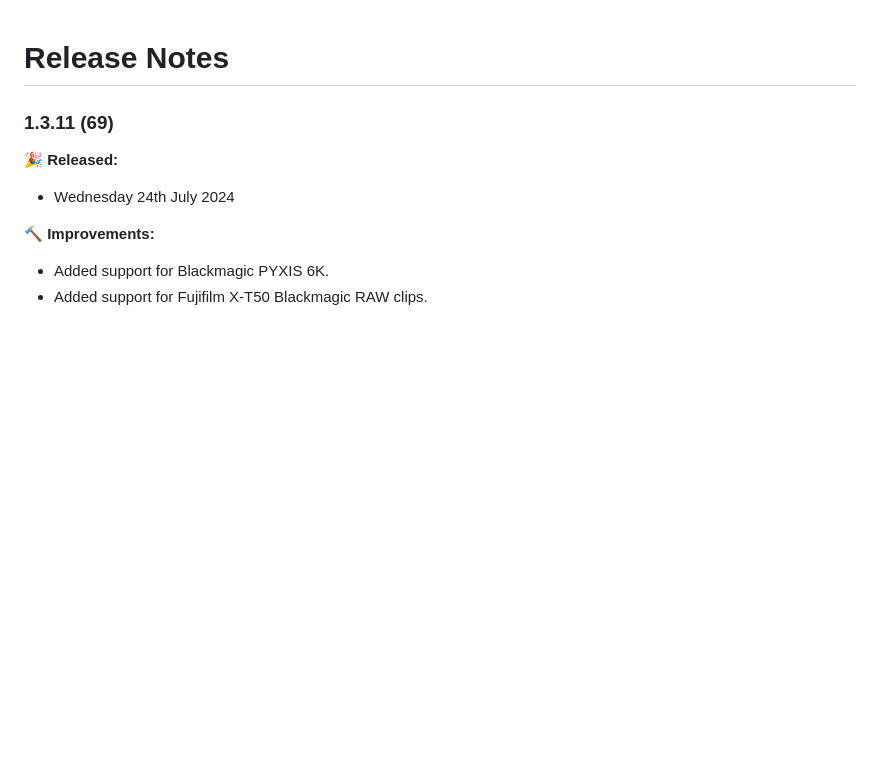
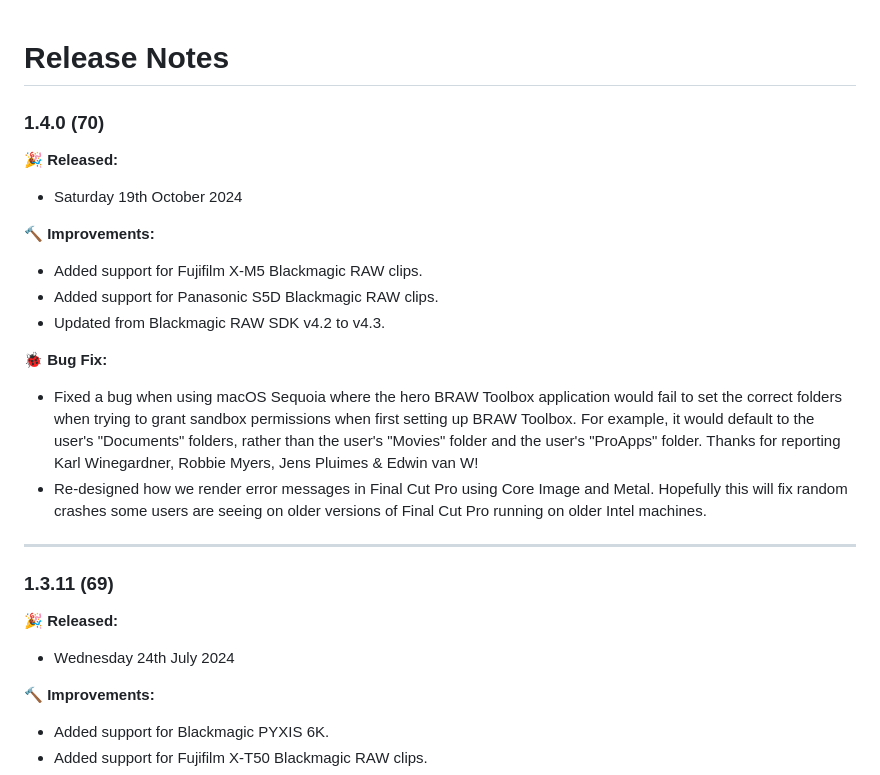
Before and after one commit to latenitefilms/BRAWToolbox, a Markdown page: docs/release-notes.md, the part around the change. Drawn GitHub-style; blank space fills up the shorter version.

Commit message:
Preparing for BRAW Toolbox 1.4.0 (70)

```diff
--- a/docs/release-notes.md
+++ b/docs/release-notes.md
@@ -1,4 +1,20 @@
 # Release Notes
+
+### 1.4.0 (70)
+
+**🎉 Released:**
+- Saturday 19th October 2024
+
+**🔨 Improvements:**
+- Added support for Fujifilm X-M5 Blackmagic RAW clips.
+- Added support for Panasonic S5D Blackmagic RAW clips.
+- Updated from Blackmagic RAW SDK v4.2 to v4.3.
+
+**🐞 Bug Fix:**
+- Fixed a bug when using macOS Sequoia where the hero BRAW Toolbox application would fail to set the correct folders when trying to grant sandbox permissions when first setting up BRAW Toolbox. For example, it would default to the user's "Documents" folders, rather than the user's "Movies" folder and the user's "ProApps" folder. Thanks for reporting Karl Winegardner, Robbie Myers, Jens Pluimes & Edwin van W!
+- Re-designed how we render error messages in Final Cut Pro using Core Image and Metal. Hopefully this will fix random crashes some users are seeing on older versions of Final Cut Pro running on older Intel machines.
+
+---
 
 ### 1.3.11 (69)
 
```
